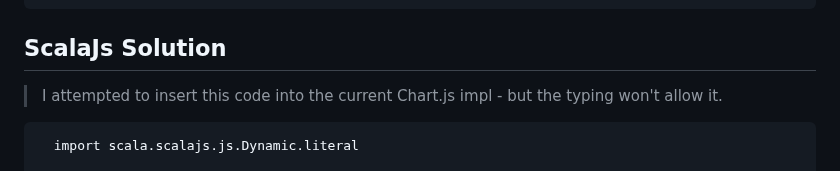
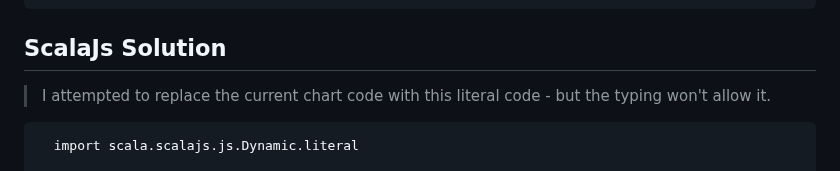
Before and after one commit to objektwerks/scalablytyped, a Markdown page: README.md, the part around the change. GitHub-like rendering.

````diff
--- a/README.md
+++ b/README.md
@@ -67,7 +67,7 @@ JS Solution
 
 ScalaJs Solution
 ----------------
->I attempted to insert this code into the current Chart.js impl - but the typing won't allow it.
+>I attempted to replace the current chart code with this literal code - but the typing won't allow it.
 ```
   import scala.scalajs.js.Dynamic.literal
 
````
